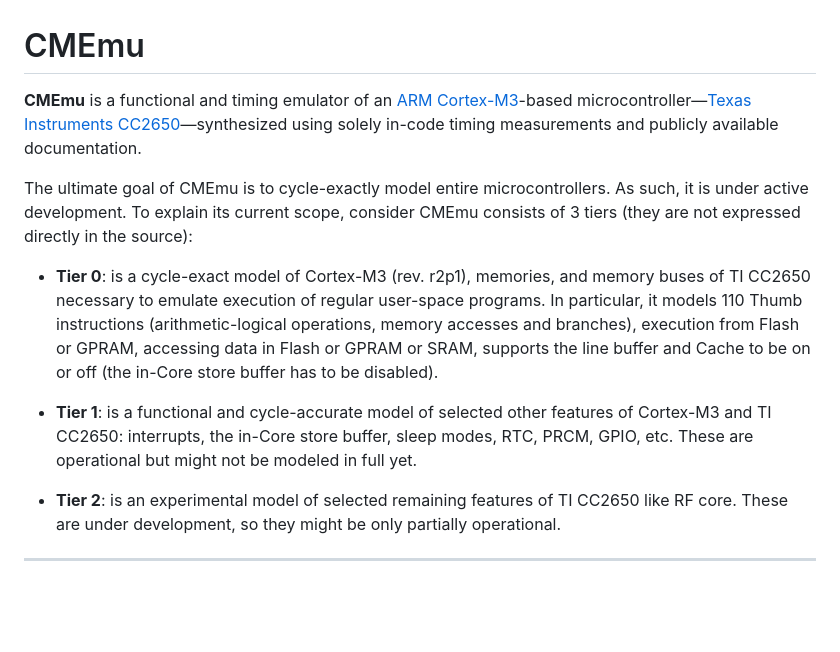
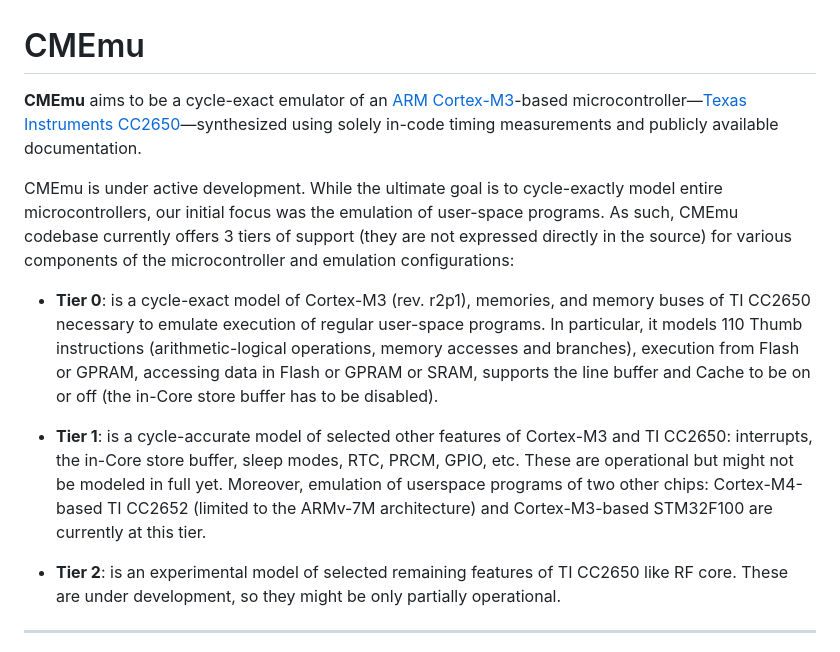
Before and after one commit to mimuw-distributed-systems-group/cmemu, a Markdown page: README.md, the part around the change. GitHub-like rendering; blank space fills up the shorter version.

Commit message:
Improved README

```diff
--- a/README.md
+++ b/README.md
@@ -1,12 +1,14 @@
 # CMEmu
 
-**CMEmu** is a functional and timing emulator of an [ARM Cortex-M3][cortex-m3]-based
+**CMEmu** aims to be a cycle-exact emulator of an [ARM Cortex-M3][cortex-m3]-based
 microcontroller—[Texas Instruments CC2650][ti-cc2650]—synthesized using solely
 in-code timing measurements and publicly available documentation.
 
-The ultimate goal of CMEmu is to cycle-exactly model entire microcontrollers.
-As such, it is under active development. To explain its current scope,
-consider CMEmu consists of 3 tiers (they are not expressed directly in the source):
+CMEmu is under active development. While the ultimate goal is to cycle-exactly
+model entire microcontrollers, our initial focus was the emulation of user-space
+programs. As such, CMEmu codebase currently offers 3 tiers of support (they are
+not expressed directly in the source) for various components of the microcontroller
+and emulation configurations:
 
 - **Tier 0**: is a cycle-exact model of Cortex-M3 (rev. r2p1), memories, and memory
 buses of TI CC2650 necessary to emulate execution of regular user-space programs.
@@ -15,9 +17,12 @@ memory accesses and branches), execution from Flash or GPRAM, accessing data in
 Flash or GPRAM or SRAM, supports the line buffer and Cache to be on or off
 (the in-Core store buffer has to be disabled).
 
-- **Tier 1**: is a functional and cycle-accurate model of selected other features
-of Cortex-M3 and TI CC2650: interrupts, the in-Core store buffer, sleep modes,
-RTC, PRCM, GPIO, etc. These are operational but might not be modeled in full yet.
+- **Tier 1**: is a cycle-accurate model of selected other features of Cortex-M3
+and TI CC2650: interrupts, the in-Core store buffer, sleep modes, RTC, PRCM,
+GPIO, etc. These are operational but might not be modeled in full yet.
+Moreover, emulation of userspace programs of two other chips: Cortex-M4-based
+TI CC2652 (limited to the ARMv-7M architecture) and Cortex-M3-based STM32F100
+are currently at this tier.
 
 - **Tier 2**: is an experimental model of selected remaining features of TI CC2650
 like RF core. These are under development, so they might be only partially operational.
```
